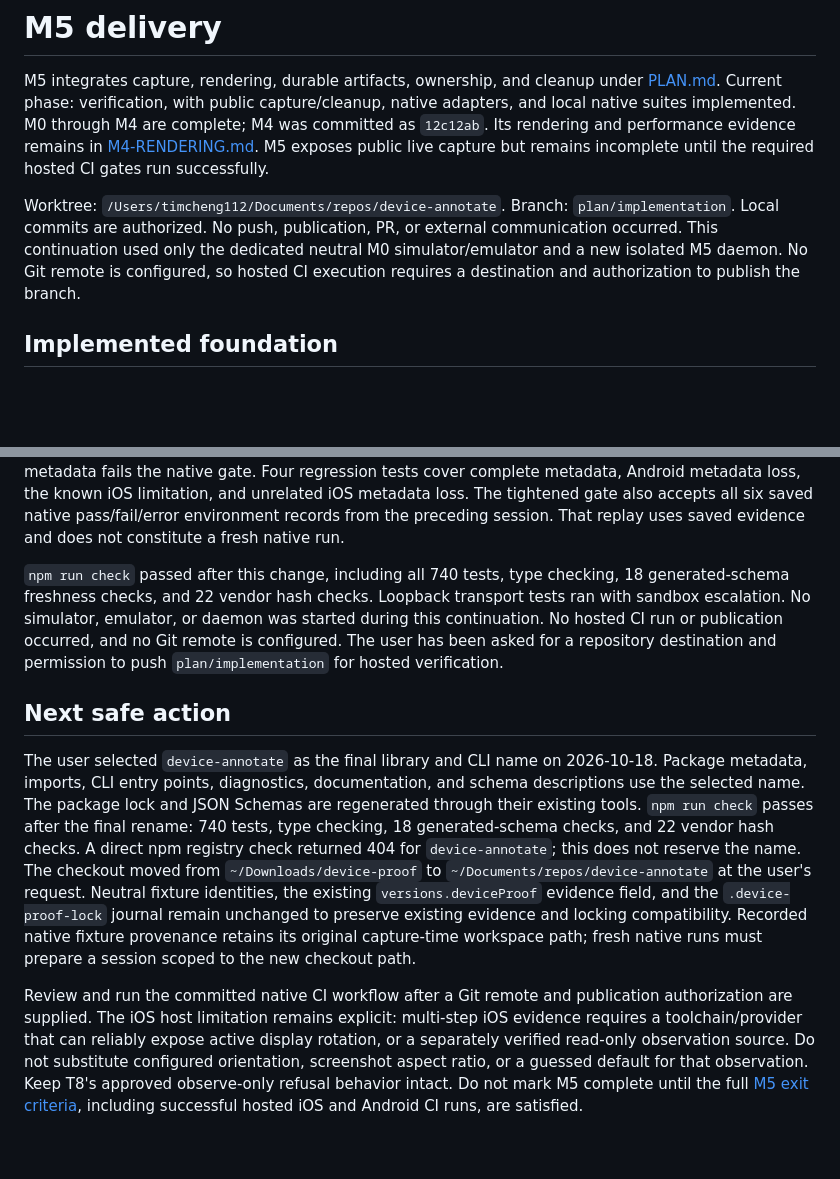
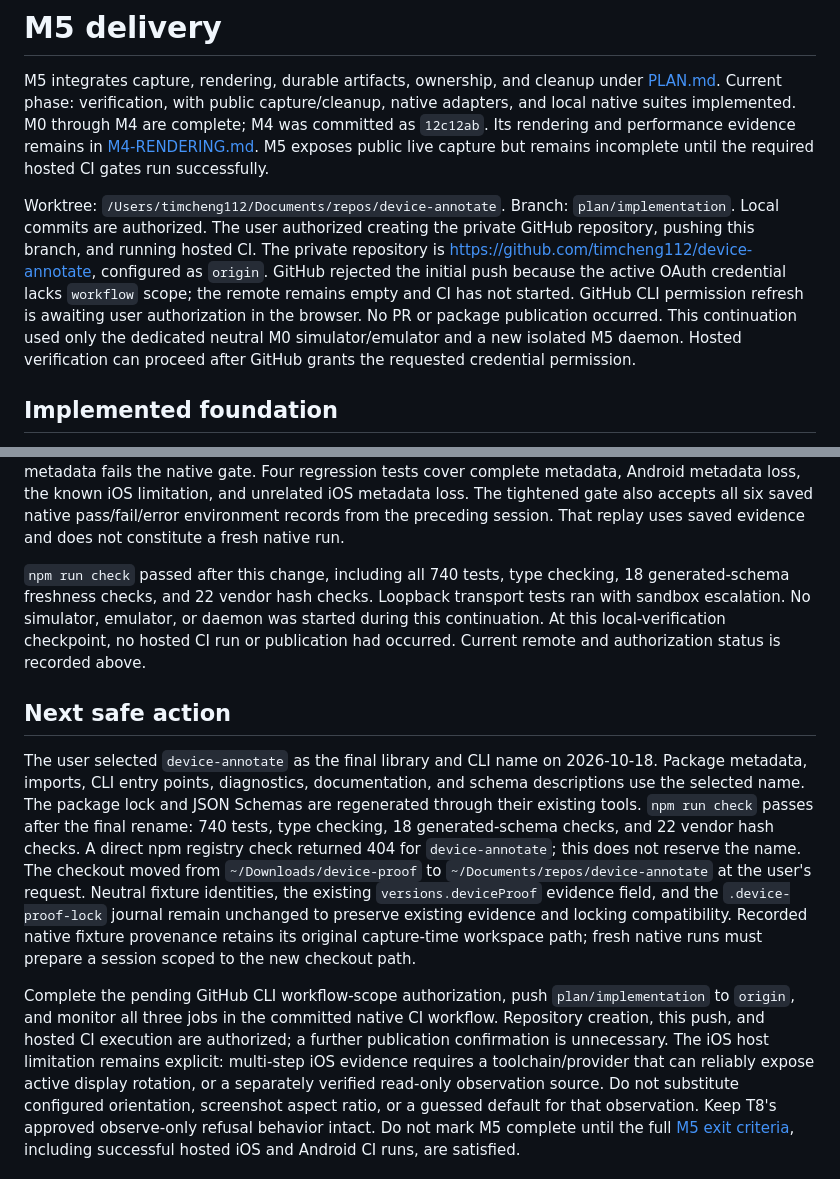
Before and after one commit to timcheng112/device-annotate, a Markdown page: docs/PLAN.delivery.md, 2 parts joined by grey strips. Rendered like a GitHub page; blank space fills up the shorter version.

Commit message:
Record private GitHub repository and pending workflow permission

```diff
--- a/docs/PLAN.delivery.md
+++ b/docs/PLAN.delivery.md
@@ -9,9 +9,13 @@ M5 exposes public live capture but remains incomplete until the required hosted
 Worktree: `/Users/timcheng112/Documents/repos/device-annotate`.
 Branch: `plan/implementation`.
 Local commits are authorized.
-No push, publication, PR, or external communication occurred.
+The user authorized creating the private GitHub repository, pushing this branch, and running hosted CI.
+The private repository is https://github.com/timcheng112/device-annotate, configured as `origin`.
+GitHub rejected the initial push because the active OAuth credential lacks `workflow` scope; the remote remains empty and CI has not started.
+GitHub CLI permission refresh is awaiting user authorization in the browser.
+No PR or package publication occurred.
 This continuation used only the dedicated neutral M0 simulator/emulator and a new isolated M5 daemon.
-No Git remote is configured, so hosted CI execution requires a destination and authorization to publish the branch.
+Hosted verification can proceed after GitHub grants the requested credential permission.
 
 ## Implemented foundation
 
@@ -183,8 +187,8 @@ That replay uses saved evidence and does not constitute a fresh native run.
 `npm run check` passed after this change, including all 740 tests, type checking, 18 generated-schema freshness checks, and 22 vendor hash checks.
 Loopback transport tests ran with sandbox escalation.
 No simulator, emulator, or daemon was started during this continuation.
-No hosted CI run or publication occurred, and no Git remote is configured.
-The user has been asked for a repository destination and permission to push `plan/implementation` for hosted verification.
+At this local-verification checkpoint, no hosted CI run or publication had occurred.
+Current remote and authorization status is recorded above.
 
 ## Next safe action
 
@@ -197,7 +201,8 @@ The checkout moved from `~/Downloads/device-proof` to `~/Documents/repos/device-
 Neutral fixture identities, the existing `versions.deviceProof` evidence field, and the `.device-proof-lock` journal remain unchanged to preserve existing evidence and locking compatibility.
 Recorded native fixture provenance retains its original capture-time workspace path; fresh native runs must prepare a session scoped to the new checkout path.
 
-Review and run the committed native CI workflow after a Git remote and publication authorization are supplied.
+Complete the pending GitHub CLI workflow-scope authorization, push `plan/implementation` to `origin`, and monitor all three jobs in the committed native CI workflow.
+Repository creation, this push, and hosted CI execution are authorized; a further publication confirmation is unnecessary.
 The iOS host limitation remains explicit: multi-step iOS evidence requires a toolchain/provider that can reliably expose active display rotation, or a separately verified read-only observation source.
 Do not substitute configured orientation, screenshot aspect ratio, or a guessed default for that observation.
 Keep T8's approved observe-only refusal behavior intact.
```
